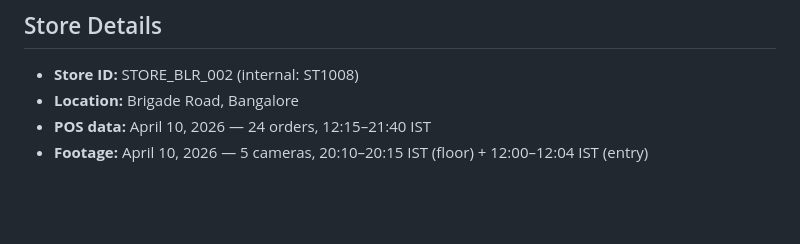
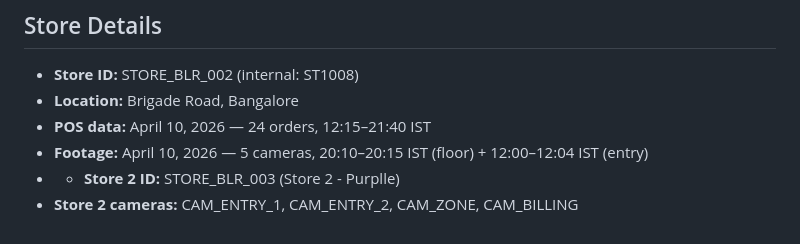
Before and after one commit to anaanyaww/purplle-store-intelligence, a Markdown page: README.md, the part around the change. Rendered like a GitHub page; blank space fills up the shorter version.

```diff
--- a/README.md
+++ b/README.md
@@ -113,3 +113,5 @@ CCTV Clips → YOLOv8n + ByteTrack → Zone Mapper → Staff Detector → emit.p
 - **Location:** Brigade Road, Bangalore
 - **POS data:** April 10, 2026 — 24 orders, 12:15–21:40 IST
 - **Footage:** April 10, 2026 — 5 cameras, 20:10–20:15 IST (floor) + 12:00–12:04 IST (entry)
+- - **Store 2 ID:** STORE_BLR_003 (Store 2 - Purplle)
+- **Store 2 cameras:** CAM_ENTRY_1, CAM_ENTRY_2, CAM_ZONE, CAM_BILLING
```
